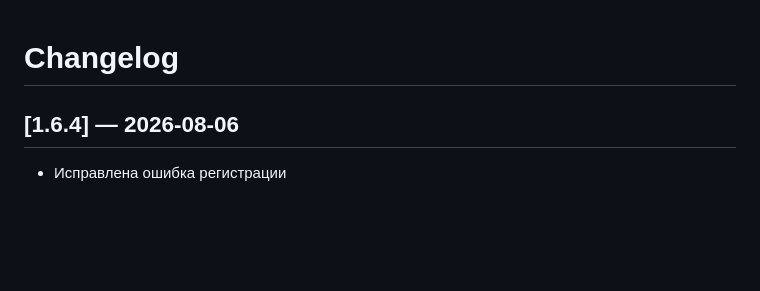
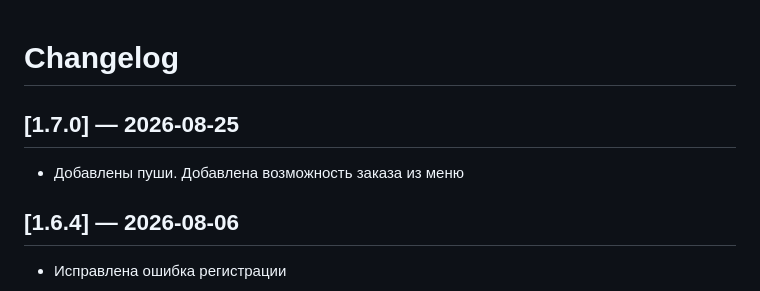
Before and after one commit to Miroshinsv/hookah-userapp, a Markdown page: CHANGELOG.md, the part around the change. Rendered like a GitHub page; blank space fills up the shorter version.

Commit message:
chore: release v1.7.0

```diff
--- a/CHANGELOG.md
+++ b/CHANGELOG.md
@@ -1,4 +1,8 @@
 # Changelog
+
+## [1.7.0] — 2026-08-25
+
+- Добавлены пуши. Добавлена возможность заказа из меню
 
 ## [1.6.4] — 2026-08-06
 
```
